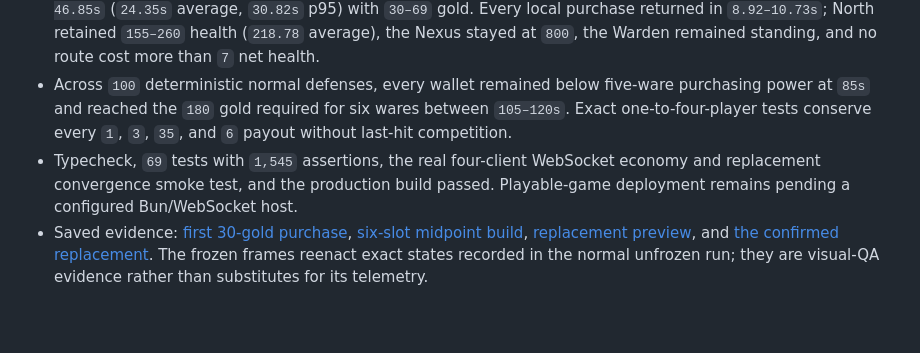
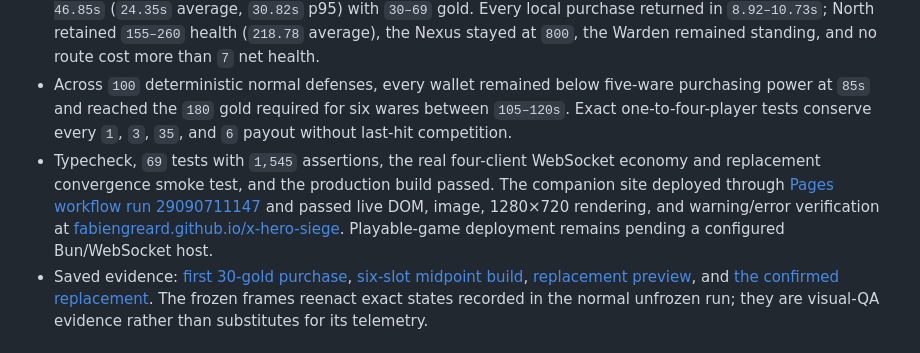
Before and after one commit to FabienGreard/x-hero-siege, a Markdown page: docs/PLAYTEST.md, the part around the change. Drawn GitHub-style; blank space fills up the shorter version.

Commit message:
docs(release): record Weight of Gold deployment

```diff
--- a/docs/PLAYTEST.md
+++ b/docs/PLAYTEST.md
@@ -104,7 +104,7 @@ After verifying the slice, record the result and begin the next cycle from the n
 - Frozen rendered reenactments verified the same authoritative UI states without standing siege pressure: the first purchase displayed the universal `30`-gold price, changed gold `38 → 8`, and changed Basic Damage `30 → 36`; the full-build and replacement preview remained compact at 1280×720. Browser warning and error logs were empty.
 - `518/518` stratified and regression shop routes afforded the first ware in `21.48–26.00s` and departed in `21.48–46.85s` (`24.35s` average, `30.82s` p95) with `30–69` gold. Every local purchase returned in `8.92–10.73s`; North retained `155–260` health (`218.78` average), the Nexus stayed at `800`, the Warden remained standing, and no route cost more than `7` net health.
 - Across `100` deterministic normal defenses, every wallet remained below five-ware purchasing power at `85s` and reached the `180` gold required for six wares between `105–120s`. Exact one-to-four-player tests conserve every `1`, `3`, `35`, and `6` payout without last-hit competition.
-- Typecheck, `69` tests with `1,545` assertions, the real four-client WebSocket economy and replacement convergence smoke test, and the production build passed. Playable-game deployment remains pending a configured Bun/WebSocket host.
+- Typecheck, `69` tests with `1,545` assertions, the real four-client WebSocket economy and replacement convergence smoke test, and the production build passed. The companion site deployed through [Pages workflow run 29090711147](https://github.com/FabienGreard/x-hero-siege/actions/runs/29090711147) and passed live DOM, image, 1280×720 rendering, and warning/error verification at [fabiengreard.github.io/x-hero-siege](https://fabiengreard.github.io/x-hero-siege/). Playable-game deployment remains pending a configured Bun/WebSocket host.
 - Saved evidence: [first 30-gold purchase](playtest/weight-of-gold-first.jpg), [six-slot midpoint build](playtest/weight-of-gold-full.jpg), [replacement preview](playtest/weight-of-gold-replace-preview.jpg), and [the confirmed replacement](playtest/weight-of-gold-after.jpg). The frozen frames reenact exact states recorded in the normal unfrozen run; they are visual-QA evidence rather than substitutes for its telemetry.
 
 ## Recorded verification — `0.1.9`, 2026-07-10
```
Also changed, not shown: docs/ROADMAP.md (+1 -1 lines).
